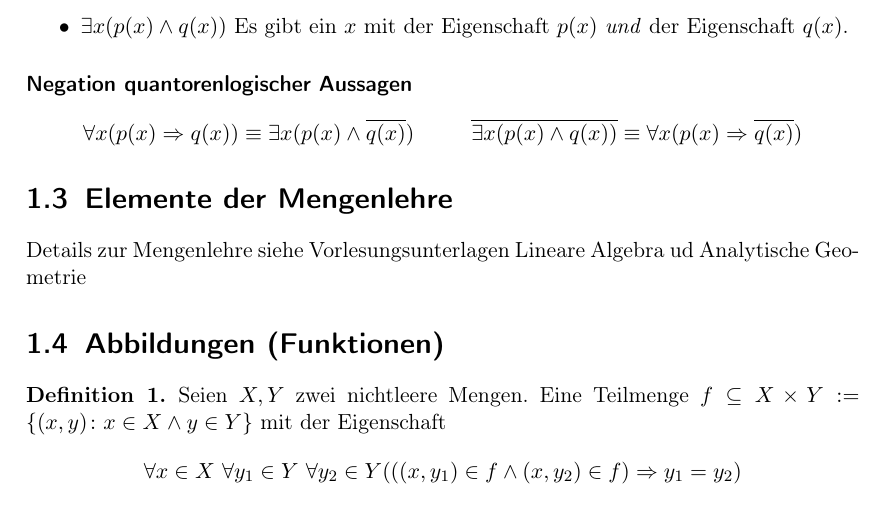
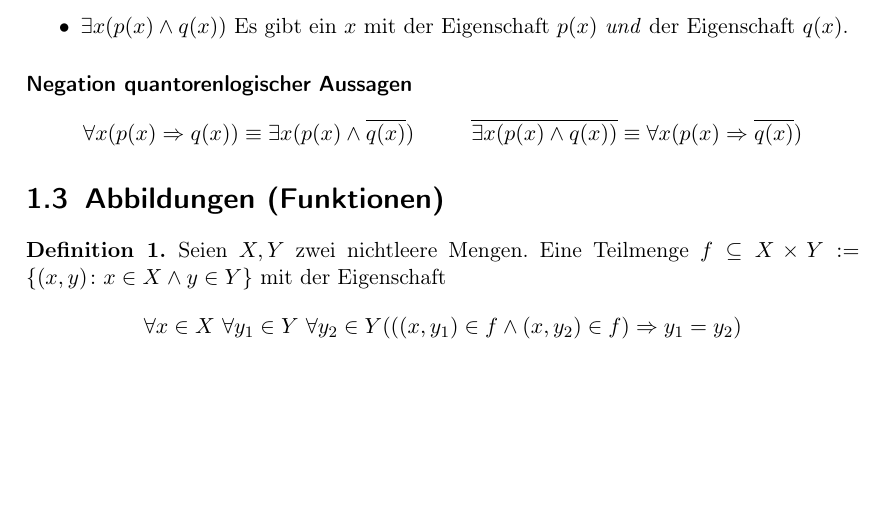
Before and after one commit to qbi/uni-skripte, a LaTeX document (carl-ana1/skript.tex): part of page 8 of 80, cut so that both start at the same text, the shorter picture padded with empty space. Compiled offline with LaTeX, dvips and Ghostscript; the source files are stored in an older character set and shown here as Unicode.

Commit message:
- Abschnitt Mengenlehre entfernt, war nur Verweis auf LAAG
git-svn-id: https://svn.lug-jena.de/uni-skripte@988 fe66431f-f319-0410-8186-f4e9b7e7c232

```diff
--- a/carl-ana1/skript.tex
+++ b/carl-ana1/skript.tex
@@ -166,11 +166,6 @@ quantifiziert:
   \overline{\exists x (p(x) \wedge q(x))}&\equiv \forall x
 (p(x)\Rightarrow \overline{q(x)})
 \end{align*}
-
-\section{Elemente der Mengenlehre}
-
-Details zur Mengenlehre siehe Vorlesungsunterlagen Lineare Algebra ud
-Analytische Geometrie
 
 \section{Abbildungen (Funktionen)}
 
```
